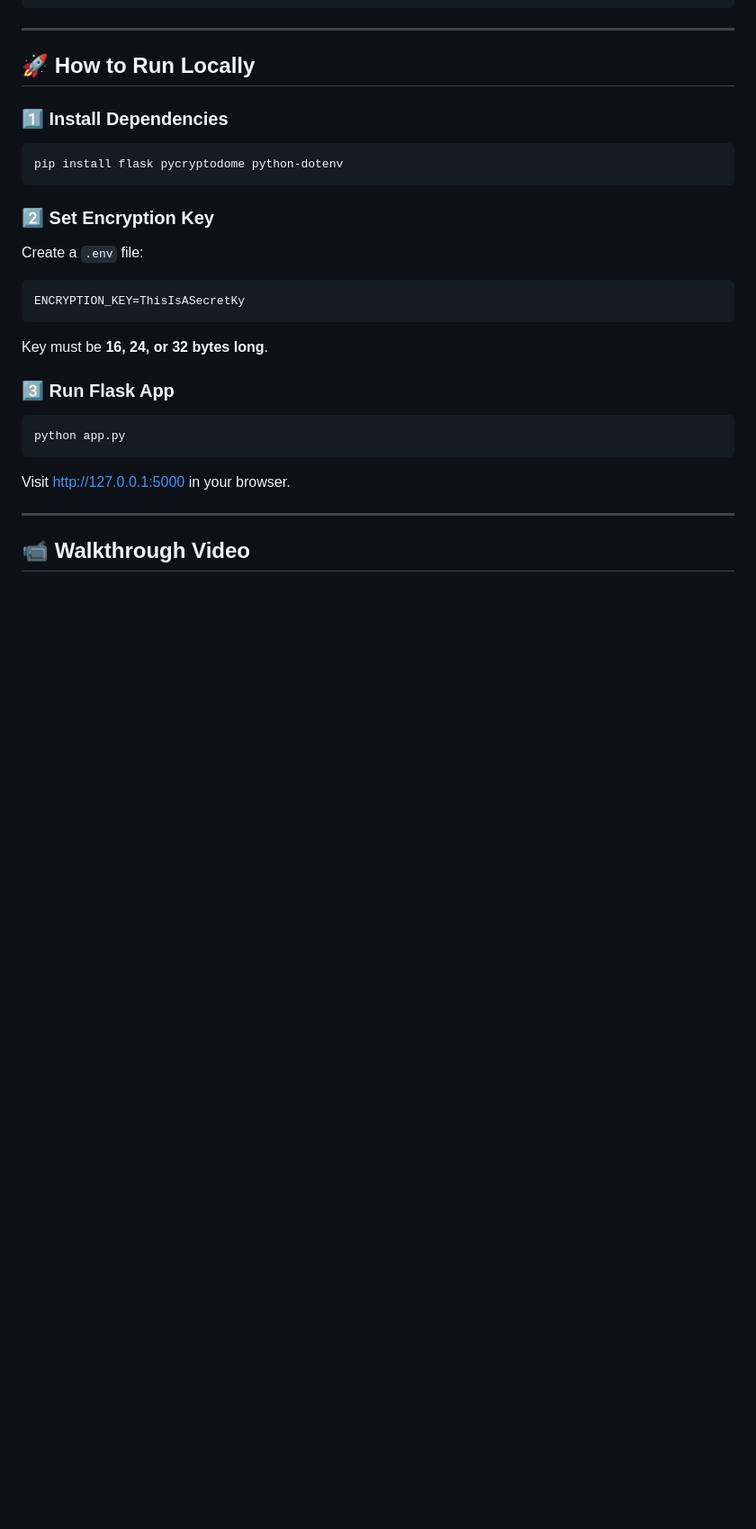
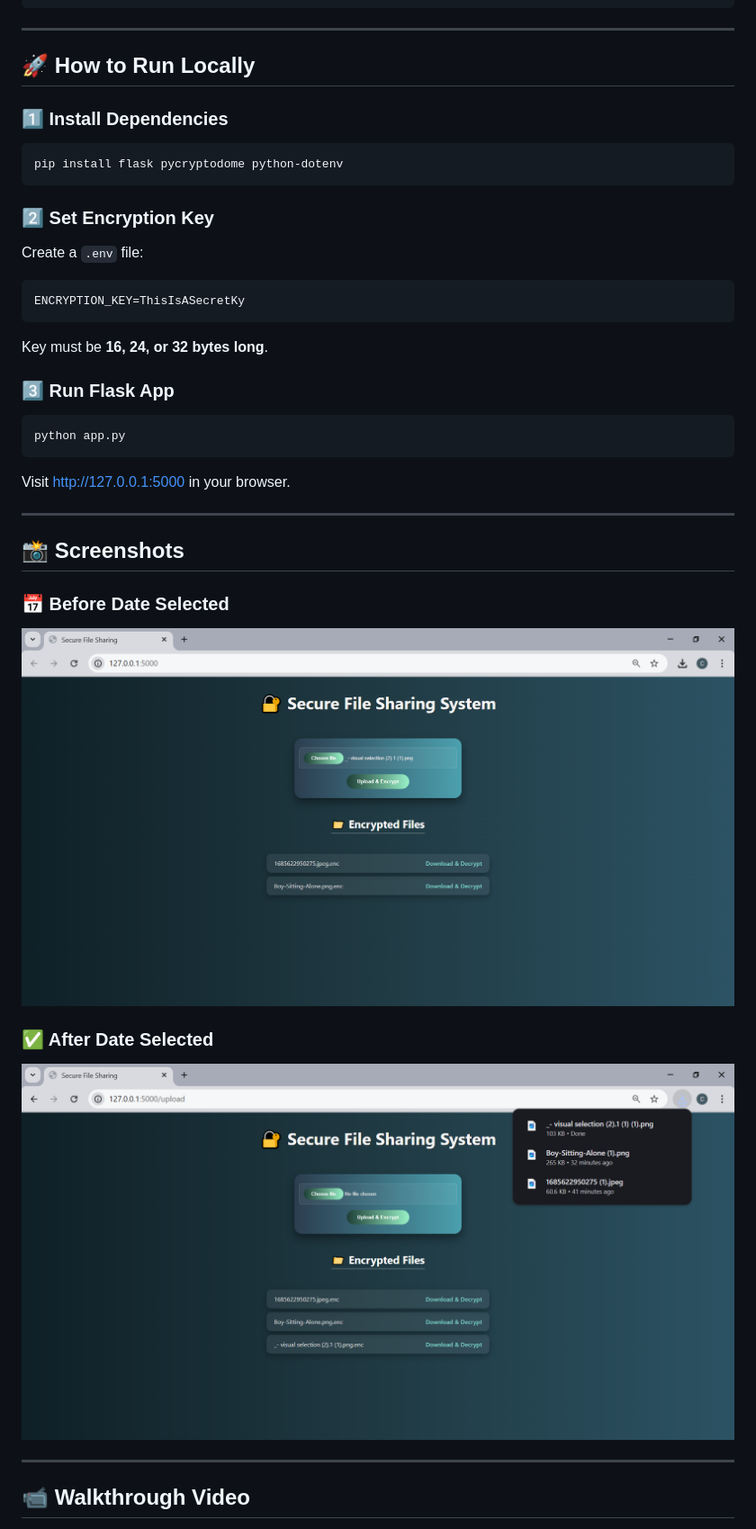
Before and after one commit to KEERTHI1441/Futureinterns_internship_tasks, a Markdown page: FUTURE_CS2074_03/README.md, the part around one of its changes. Shown at 90% size. GitHub-like rendering; pictures changed too: FUTURE_CS2074_03/assets/downloading.png (added), FUTURE_CS2074_03/assets/uploading.PNG (added); blank space fills up the shorter version.

```diff
--- a/FUTURE_CS2074_03/README.md
+++ b/FUTURE_CS2074_03/README.md
@@ -71,5 +71,17 @@ Visit [http://127.0.0.1:5000](http://127.0.0.1:5000) in your browser.
 
 ---
 
+## 📸 Screenshots
+
+### 📅 Before Date Selected
+
+![Uploading file to encrypt](./assets/uploading.PNG)
+
+### ✅ After Date Selected
+
+![Decrypting the file while downloading](./assets/downloading.png)
+
+---
+
 ## 📹 Walkthrough Video
 
```
Also changed, not shown: other parts of FUTURE_CS2074_03/README.md (+1 -1 lines), 2 other files.
